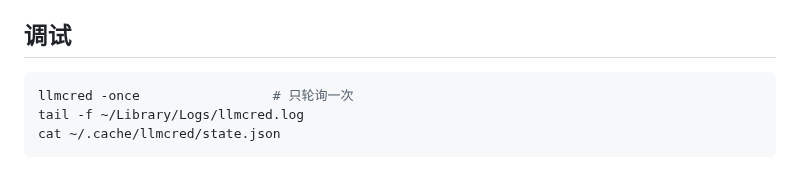
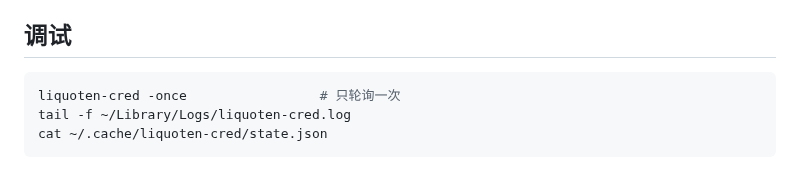
Before and after one commit to h1origin/liquoten, a Markdown page: README.md, the part around one of its changes. Drawn GitHub-style.

````diff
--- a/README.md
+++ b/README.md
@@ -161,7 +161,7 @@ rm -rf ~/.cache/llmcred ~/.config/llmcred     # 缓存与配置（含历史数
 ## 调试
 
 ```bash
-llmcred -once                 # 只轮询一次
-tail -f ~/Library/Logs/llmcred.log
-cat ~/.cache/llmcred/state.json
+liquoten-cred -once                 # 只轮询一次
+tail -f ~/Library/Logs/liquoten-cred.log
+cat ~/.cache/liquoten-cred/state.json
 ```
````
Also changed, not shown: other parts of README.md (+33 -33 lines), docs/liquoten-cred-architecture.png (added), docs/llmcred-architecture.png (deleted), 16 other files.
